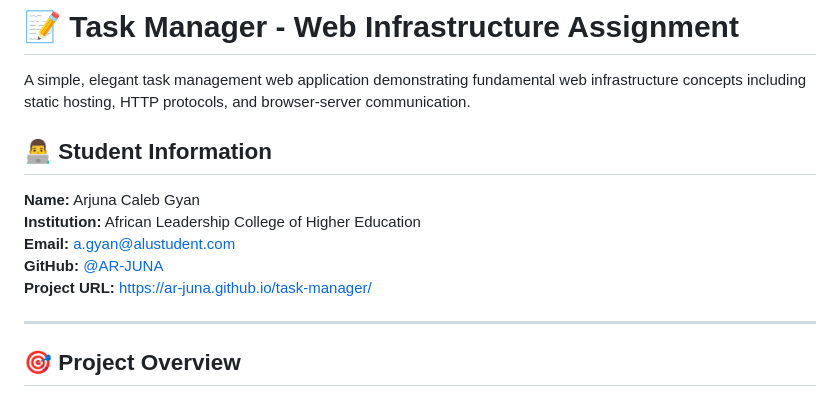
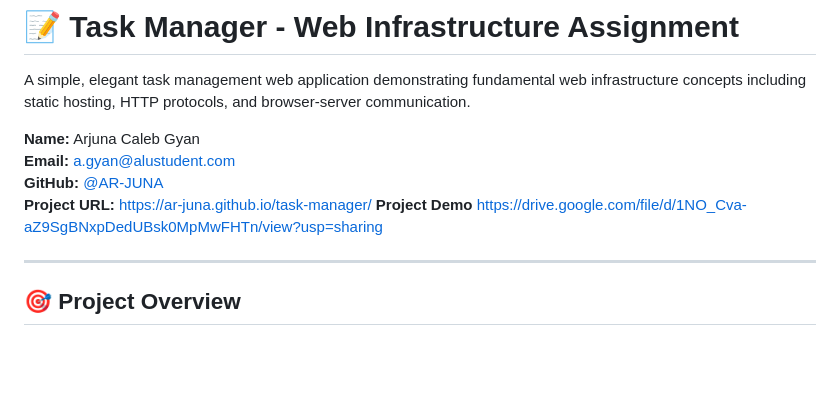
Before and after one commit to AR-JUNA/task-manager, a Markdown page: README.md, the part around the change. GitHub-like rendering; blank space fills up the shorter version.

```diff
--- a/README.md
+++ b/README.md
@@ -2,13 +2,12 @@
 
 A simple, elegant task management web application demonstrating fundamental web infrastructure concepts including static hosting, HTTP protocols, and browser-server communication.
 
-## 👨‍💻 Student Information
 
 **Name:** Arjuna Caleb Gyan
-**Institution:** African Leadership College of Higher Education
 **Email:** a.gyan@alustudent.com
 **GitHub:** [@AR-JUNA](https://github.com/AR-JUNA)
 **Project URL:** https://ar-juna.github.io/task-manager/
+**Project Demo** https://drive.google.com/file/d/1NO_Cva-aZ9SgBNxpDedUBsk0MpMwFHTn/view?usp=sharing
 
 ---
 
```
